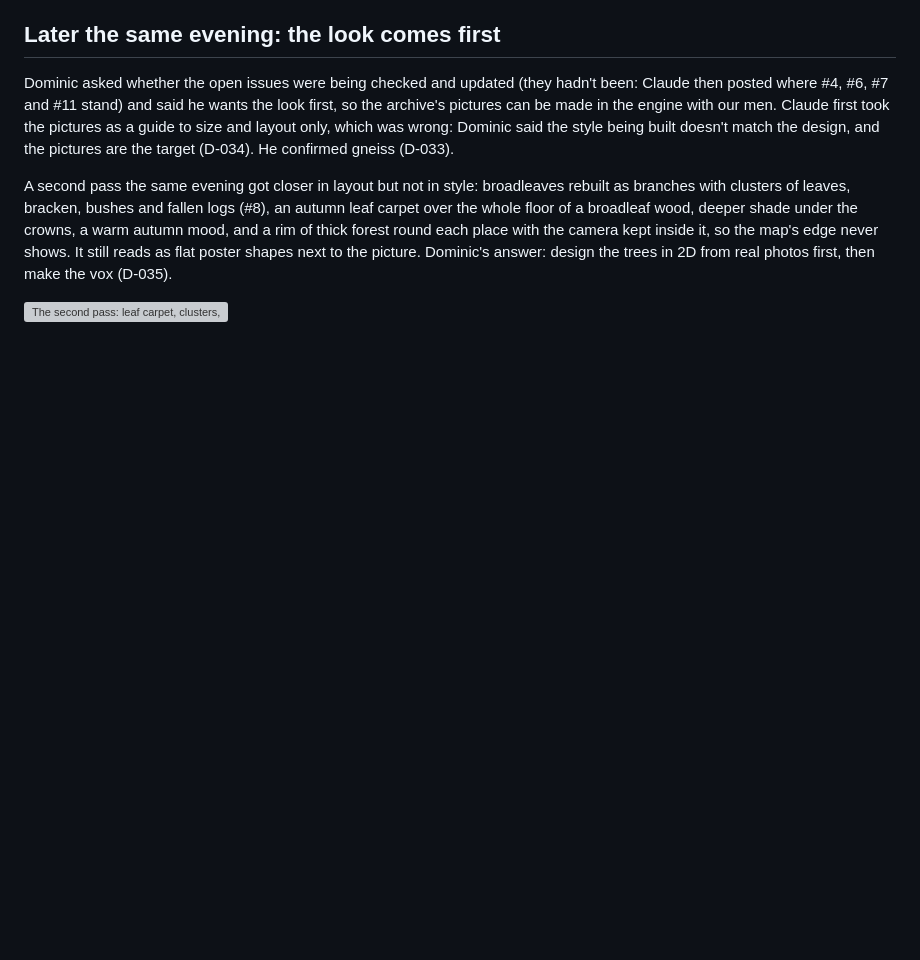
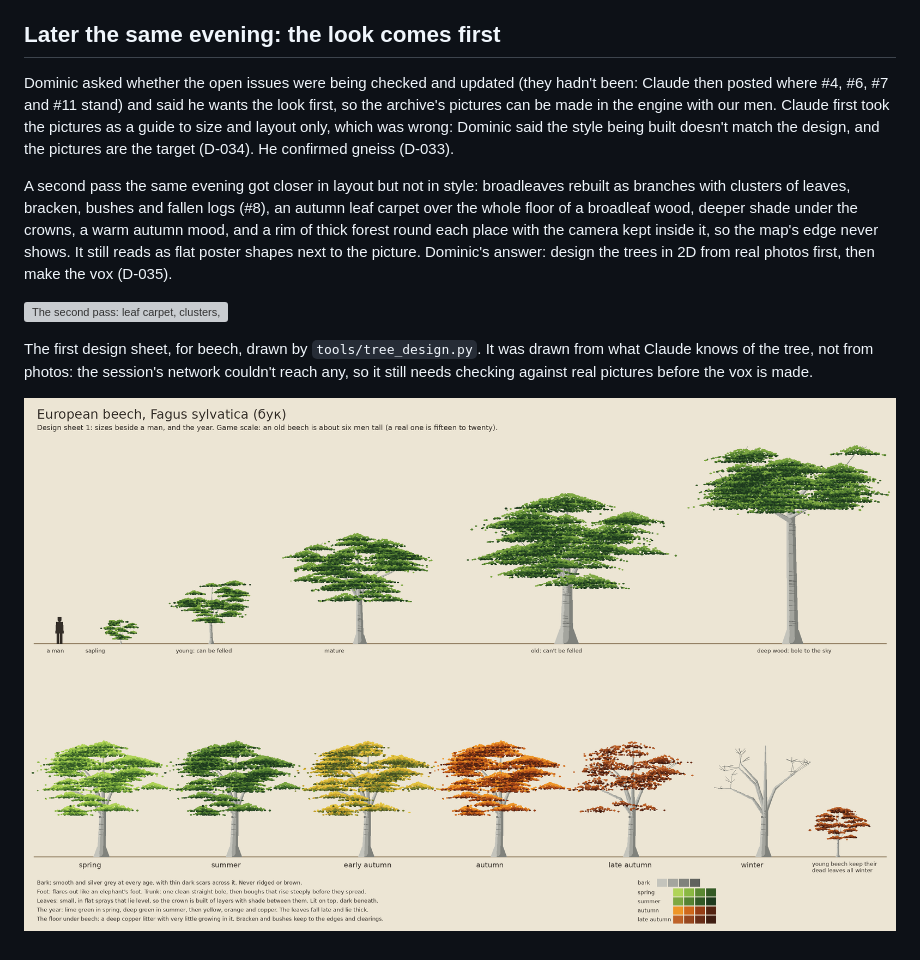
Before and after one commit to Drache93/smyana, a Markdown page: archive/journal/2026-11-10-rhodope-trees-ground-and-rock.md, the part around the change. Rendered like a GitHub page; pictures changed too: archive/images/2026-11-10/43-beech-design-sheet.png (added); blank space fills up the shorter version; grey boxes are pictures that could not be loaded.

```diff
--- a/archive/journal/2026-11-10-rhodope-trees-ground-and-rock.md
+++ b/archive/journal/2026-11-10-rhodope-trees-ground-and-rock.md
@@ -100,3 +100,9 @@ never shows. It still reads as flat poster shapes next to the picture. Dominic's
 the trees in 2D from real photos first, then make the vox (D-035).
 
 ![The second pass: leaf carpet, clusters, undergrowth. Still not the style](../images/2026-11-10/42-autumn-second-pass.png)
+
+The first design sheet, for beech, drawn by `tools/tree_design.py`. It was drawn from what
+Claude knows of the tree, not from photos: the session's network couldn't reach any, so it
+still needs checking against real pictures before the vox is made.
+
+![Beech design sheet: sizes beside a man, and the year](../images/2026-11-10/43-beech-design-sheet.png)
```
Also changed, not shown: 2 other files.
